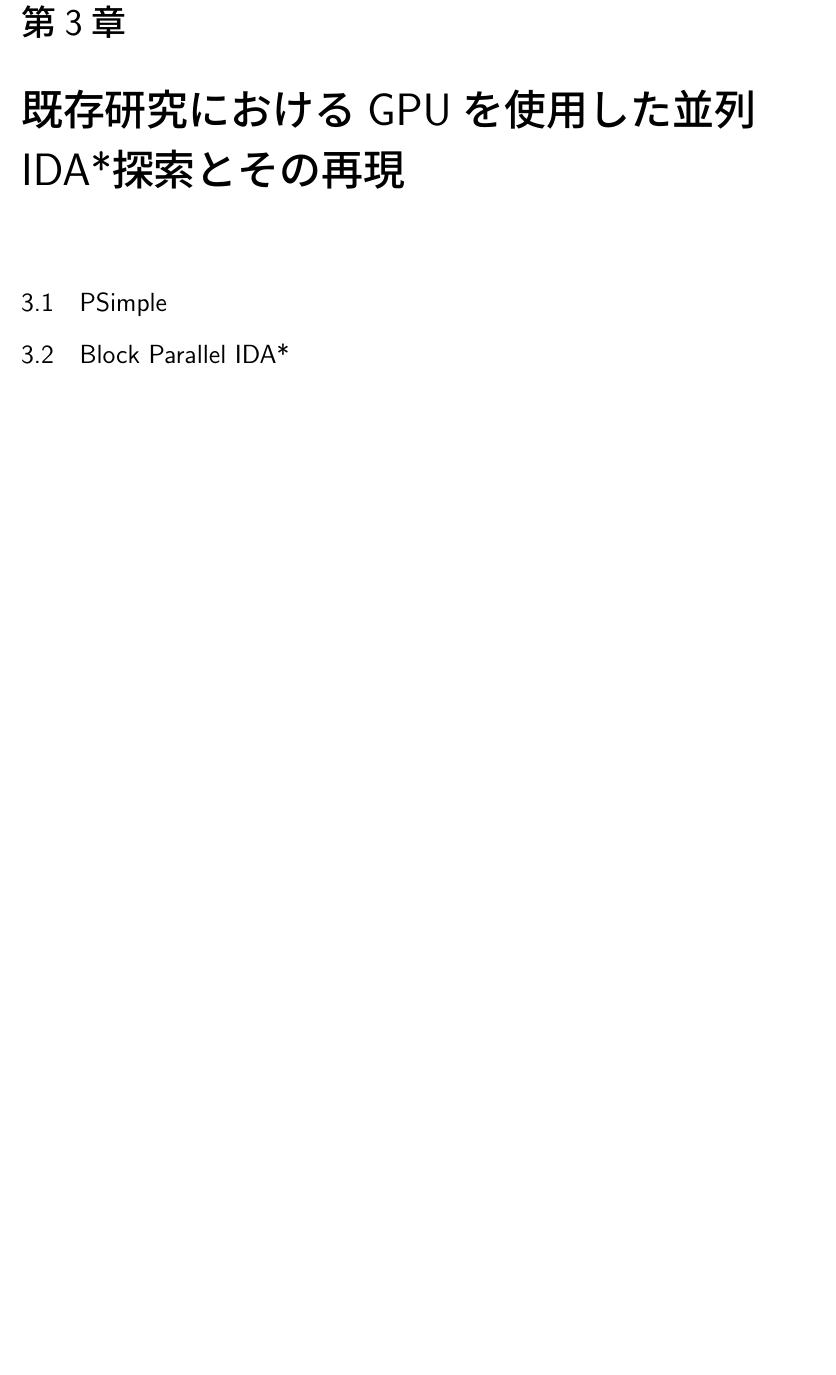
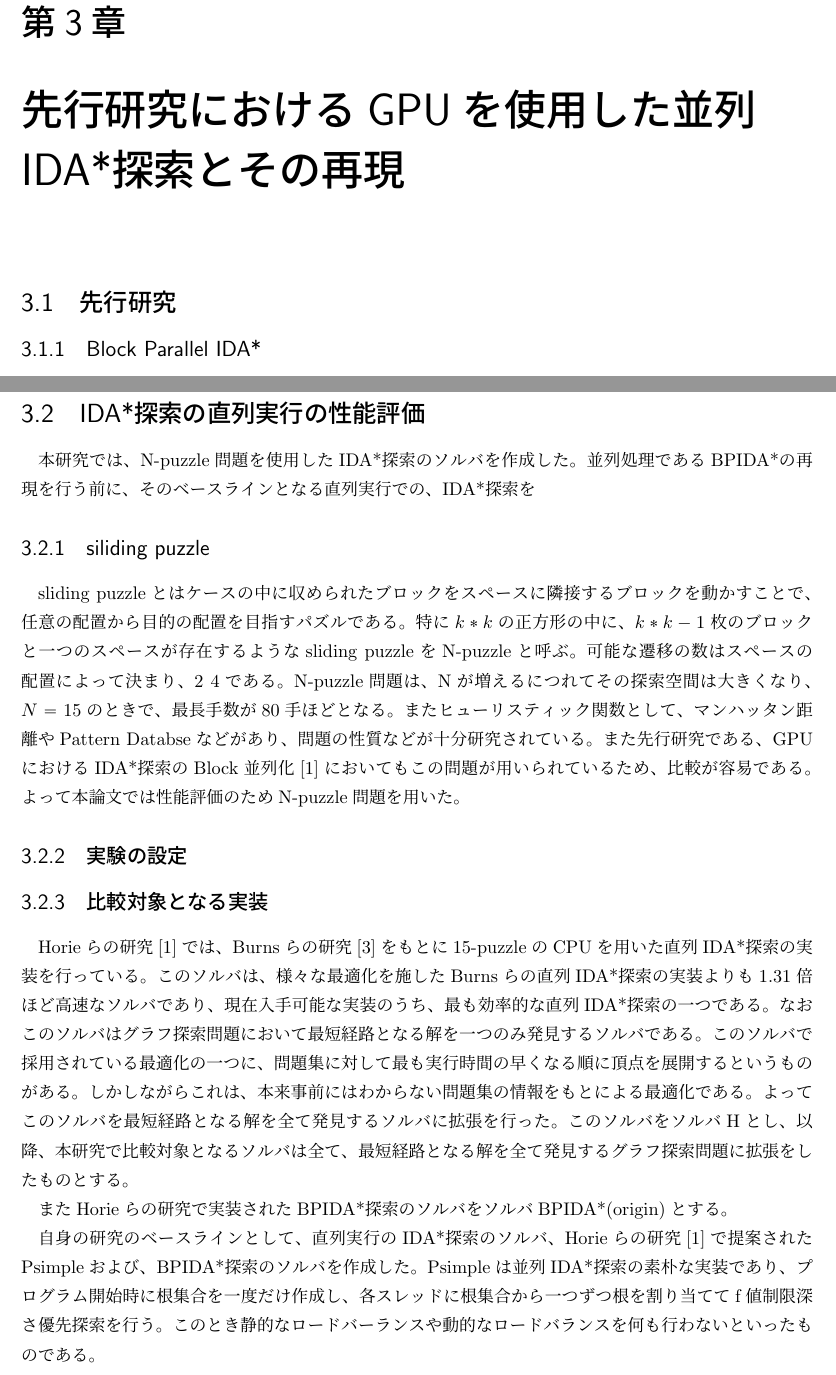
Before and after one commit to TakefumiYamamura/sliding-puzzle, a LaTeX book (main.tex): part of page 11 of 17 before the commit and two parts of pages 11 and 13 of 18 after it, the two joined at a grey line, cut so that both start at the same text, the shorter picture padded with empty space. Compiled offline with pLaTeX and dvipdfmx.

Commit message:
add overview of chapter3

```diff
--- a/main.tex
+++ b/main.tex
@@ -291,10 +291,12 @@ IDA*探索の特徴として、メモリ使用量があげられる。空間計
 
 
 % \chapter{GPUを使用した並列IDA*探索の}
-\chapter{既存研究におけるGPUを使用した並列IDA*探索とその再現}
-\section{PSimple}
+\chapter{先行研究におけるGPUを使用した並列IDA*探索とその再現}
+\section{先行研究}
+% \subseciton{B}
+% \section{PSimple}
 
-\section{Block Parallel IDA*}
+\subsection{Block Parallel IDA*}
 GPUを使用したIDA*探索の並列化の一つにBlock-Parallel IDA*(BPIDA*)\cite{Horie17}がある。この手法では、同じBlockが1つのスタックを共有することでblock並列化を行っている。一つのスタックを共有するため、スタックからノードを取り出す、および追加する操作はそれぞれ、並列に行わなければならない。特にスタックにノードを追加する操作、AtomicPutでは、スタックにロックをかけ、原子性を保ちながら行う。
 
 同一ブロック内の全てのスレッドが共有する一つのスタックが$sharedOpenList$である。このスタックには二つの並列な操作、$parallelPop$と$atomicPut$を行う。$parallelPop$では、sharedOpenListから1ブロック内のスレッド数を行為の数で割った数だけのノードを一度に取り出す。$atomicPut$では$v_{next}$を$sharedOpenList$に同時に挿入する。この操作を行う際には、挿入をする前に$sharedOpenList$にロックをかけ、挿入後そのロックを外すことで原子性をたもつ。
@@ -342,6 +344,25 @@ BPDFS関数は標準的なf値制限深さ優先探索とにている。
 \end{algorithmic}
 \end{algorithm}
 \newpage
+
+\section{IDA*探索の直列実行の性能評価}
+本研究では、N-puzzle問題を使用したIDA*探索のソルバを作成した。並列処理であるBPIDA*の再現を行う前に、そのベースラインとなる直列実行での、IDA*探索を
+
+\subsection{siliding puzzle}
+sliding puzzleとはケースの中に収められたブロックをスペースに隣接するブロックを動かすことで、任意の配置から目的の配置を目指すパズルである。特に$k * k$の正方形の中に、$ k * k - 1$枚のブロックと一つのスペースが存在するようなsliding puzzleをN-puzzleと呼ぶ。可能な遷移の数はスペースの配置によって決まり、$2~4$である。
+N-puzzle問題は、Nが増えるにつれてその探索空間は大きくなり、$N=15$のときで、最長手数が80手ほどとなる。またヒューリスティック関数として、マンハッタン距離やPattern Databseなどがあり、問題の性質などが十分研究されている。また先行研究である、GPUにおけるIDA*探索のBlock並列化\cite{HA17}においてもこの問題が用いられているため、比較が容易である。よって本論文では性能評価のためN-puzzle問題を用いた。
+
+\subsection{実験の設定}
+
+
+\subsection{比較対象となる実装}
+Horieらの研究\cite{HA17}では、Burnsらの研究\cite{BHLR12}をもとに15-puzzleのCPUを用いた直列IDA*探索の実装を行っている。このソルバは、様々な最適化を施したBurnsらの直列IDA*探索の実装よりも1.31倍ほど高速なソルバであり、現在入手可能な実装のうち、最も効率的な直列IDA*探索の一つである。なおこのソルバはグラフ探索問題において最短経路となる解を一つのみ発見するソルバである。このソルバで採用されている最適化の一つに、問題集に対して最も実行時間の早くなる順に頂点を展開するというものがある。しかしながらこれは、本来事前にはわからない問題集の情報をもとによる最適化である。よってこのソルバを最短経路となる解を全て発見するソルバに拡張を行った。このソルバをソルバHとし、以降、本研究で比較対象となるソルバは全て、最短経路となる解を全て発見するグラフ探索問題に拡張をしたものとする。
+
+またHorieらの研究で実装されたBPIDA*探索のソルバをソルバBPIDA*(origin)とする。
+
+自身の研究のベースラインとして、直列実行のIDA*探索のソルバ、Horieらの研究\cite{HA17}で提案されたPsimpleおよび、BPIDA*探索のソルバを作成した。Psimpleは並列IDA*探索の素朴な実装であり、プログラム開始時に根集合を一度だけ作成し、各スレッドに根集合から一つずつ根を割り当ててf値制限深さ優先探索を行う。このとき静的なロードバーランスや動的なロードバランスを何も行わないといったものである。
+
+
 
 
 \chapter{PDBをグローバルメモリにおいたBPIDA*探索の実装と評価}
```
